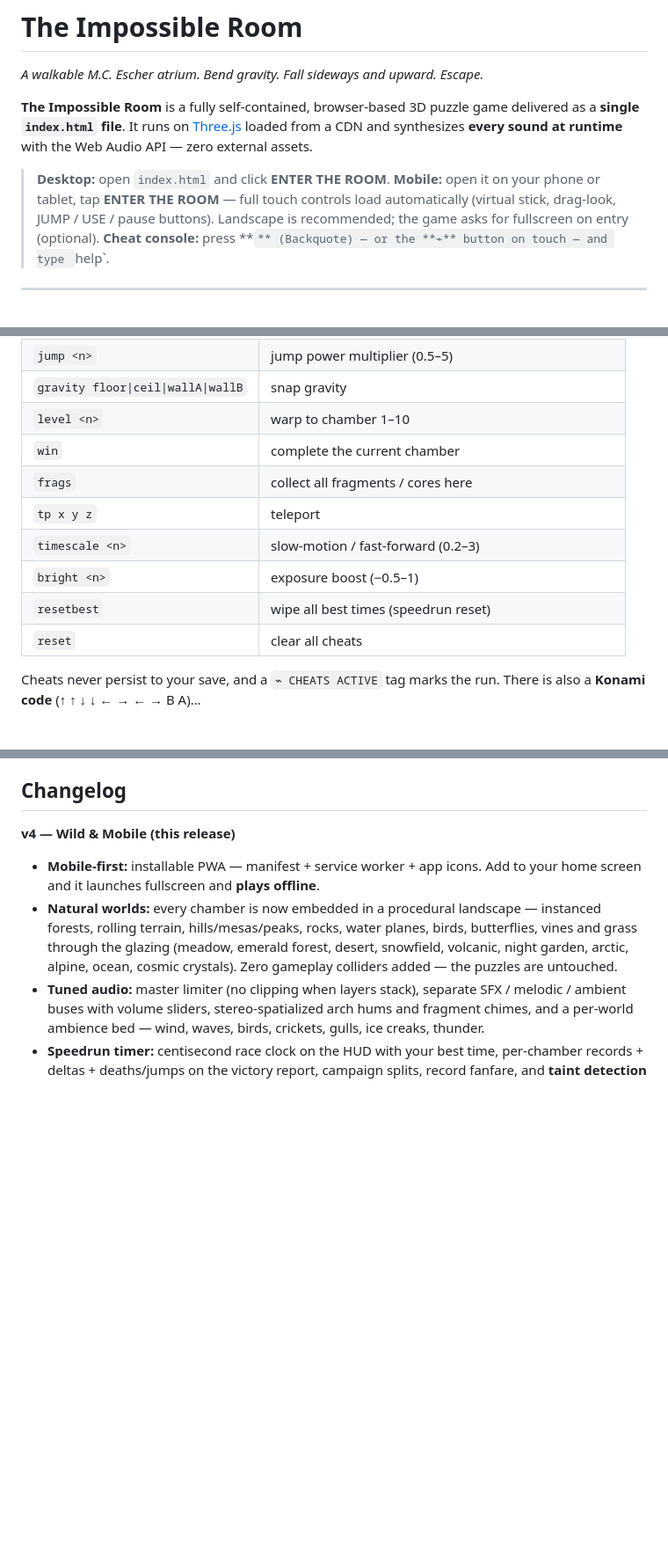
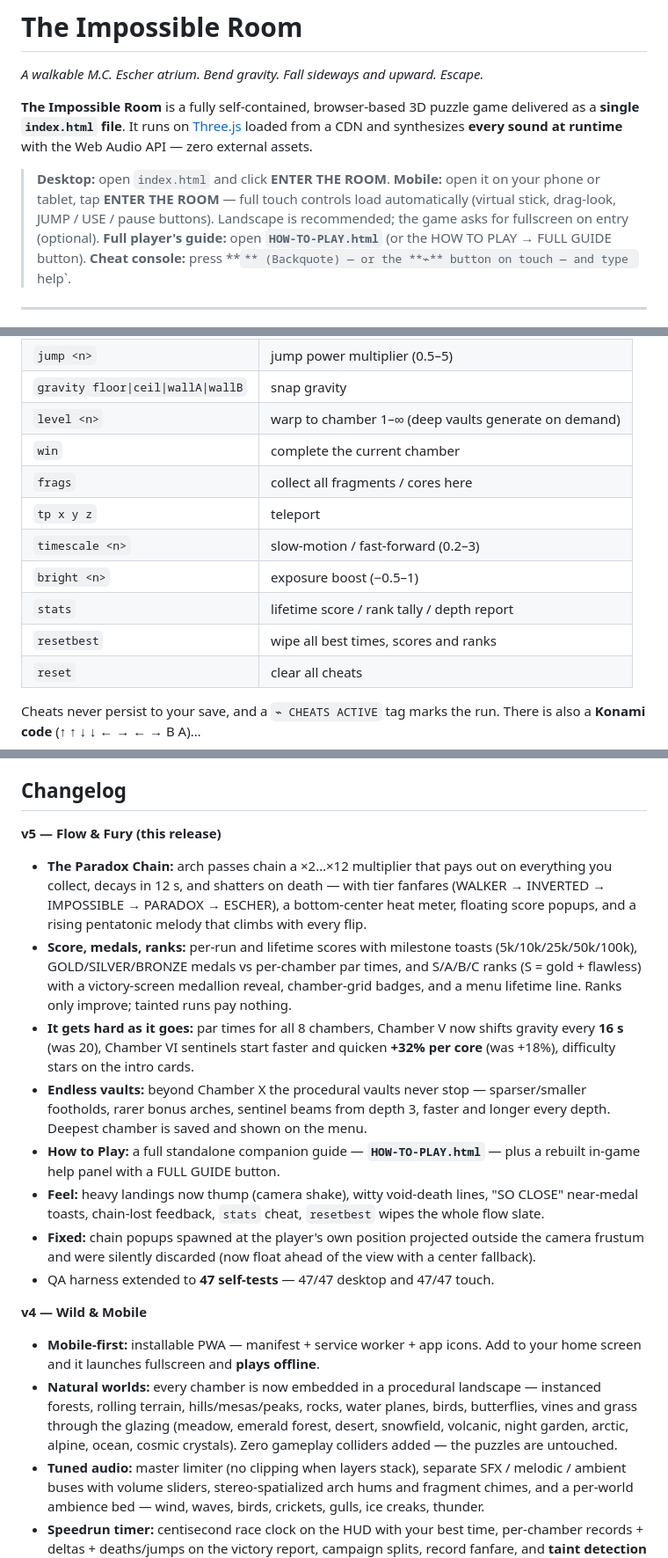
Before and after one commit to desurfofficial-ship-it/the-impossible-room, a Markdown page: README.md, 3 parts joined by grey strips. Shown: that part at 88% size. GitHub-like rendering; blank space fills up the shorter version.

```diff
--- a/README.md
+++ b/README.md
@@ -10,6 +10,7 @@ synthesizes **every sound at runtime** with the Web Audio API — zero external
 > **Mobile:** open it on your phone or tablet, tap **ENTER THE ROOM** — full touch controls
 > load automatically (virtual stick, drag-look, JUMP / USE / pause buttons).
 > Landscape is recommended; the game asks for fullscreen on entry (optional).
+> **Full player's guide:** open **`HOW-TO-PLAY.html`** (or the HOW TO PLAY → FULL GUIDE button).
 > **Cheat console:** press **`** (Backquote) — or the **⌁** button on touch — and type `help`.
 
 ---
@@ -111,13 +124,14 @@ Every wall and the ceiling are walkable surfaces — the room is the puzzle.
 | `speed <n>` | movement multiplier (0.5–6) |
 | `jump <n>` | jump power multiplier (0.5–5) |
 | `gravity floor\|ceil\|wallA\|wallB` | snap gravity |
-| `level <n>` | warp to chamber 1–10 |
+| `level <n>` | warp to chamber 1–∞ (deep vaults generate on demand) |
 | `win` | complete the current chamber |
 | `frags` | collect all fragments / cores here |
 | `tp x y z` | teleport |
 | `timescale <n>` | slow-motion / fast-forward (0.2–3) |
 | `bright <n>` | exposure boost (−0.5–1) |
-| `resetbest` | wipe all best times (speedrun reset) |
+| `stats` | lifetime score / rank tally / depth report |
+| `resetbest` | wipe all best times, scores and ranks |
 | `reset` | clear all cheats |
 
 Cheats never persist to your save, and a `⌁ CHEATS ACTIVE` tag marks the run.
@@ -200,7 +216,30 @@ Fall into the void and you awake at the green arch — nothing is lost but time.
 
 ## Changelog
 
-**v4 — Wild & Mobile (this release)**
+**v5 — Flow & Fury (this release)**
+- **The Paradox Chain:** arch passes chain a ×2…×12 multiplier that pays out on everything
+  you collect, decays in 12 s, and shatters on death — with tier fanfares (WALKER →
+  INVERTED → IMPOSSIBLE → PARADOX → ESCHER), a bottom-center heat meter, floating score
+  popups, and a rising pentatonic melody that climbs with every flip.
+- **Score, medals, ranks:** per-run and lifetime scores with milestone toasts
+  (5k/10k/25k/50k/100k), GOLD/SILVER/BRONZE medals vs per-chamber par times, and
+  S/A/B/C ranks (S = gold + flawless) with a victory-screen medallion reveal, chamber-grid
+  badges, and a menu lifetime line. Ranks only improve; tainted runs pay nothing.
+- **It gets hard as it goes:** par times for all 8 chambers, Chamber V now shifts gravity
+  every **16 s** (was 20), Chamber VI sentinels start faster and quicken **+32% per core**
+  (was +18%), difficulty stars on the intro cards.
+- **Endless vaults:** beyond Chamber X the procedural vaults never stop — sparser/smaller
+  footholds, rarer bonus arches, sentinel beams from depth 3, faster and longer every depth.
+  Deepest chamber is saved and shown on the menu.
+- **How to Play:** a full standalone companion guide — **`HOW-TO-PLAY.html`** — plus a
+  rebuilt in-game help panel with a FULL GUIDE button.
+- **Feel:** heavy landings now thump (camera shake), witty void-death lines, "SO CLOSE"
+  near-medal toasts, chain-lost feedback, `stats` cheat, `resetbest` wipes the whole flow slate.
+- **Fixed:** chain popups spawned at the player's own position projected outside the camera
+  frustum and were silently discarded (now float ahead of the view with a center fallback).
+- QA harness extended to **47 self-tests** — 47/47 desktop and 47/47 touch.
+
+**v4 — Wild & Mobile**
 - **Mobile-first:** installable PWA — manifest + service worker + app icons.
   Add to your home screen and it launches fullscreen and **plays offline**.
 - **Natural worlds:** every chamber is now embedded in a procedural landscape —
```
Also changed, not shown: other parts of README.md (+28 -14 lines), v5-chain.png (added), v5-grid.png (added), v5-guide.png (added), v5-mobile.png (added), v5-victory.png (added), 3 other files.
